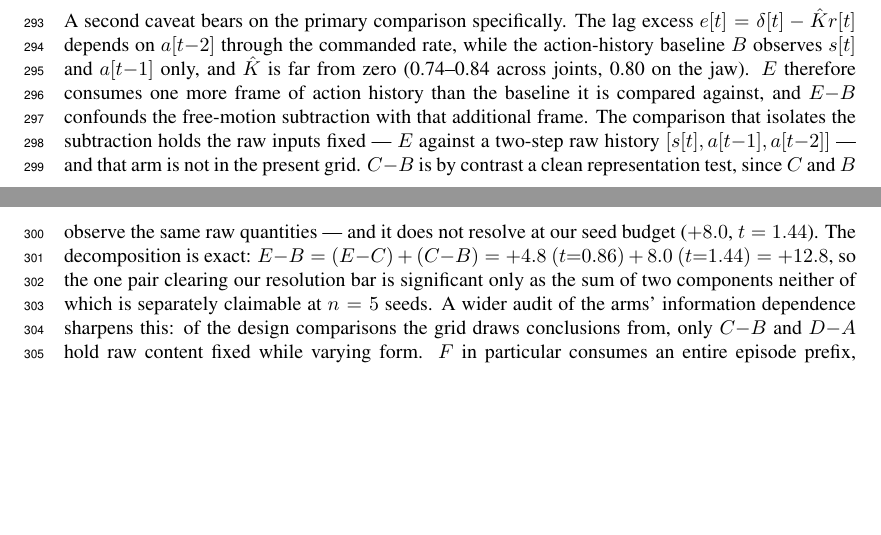
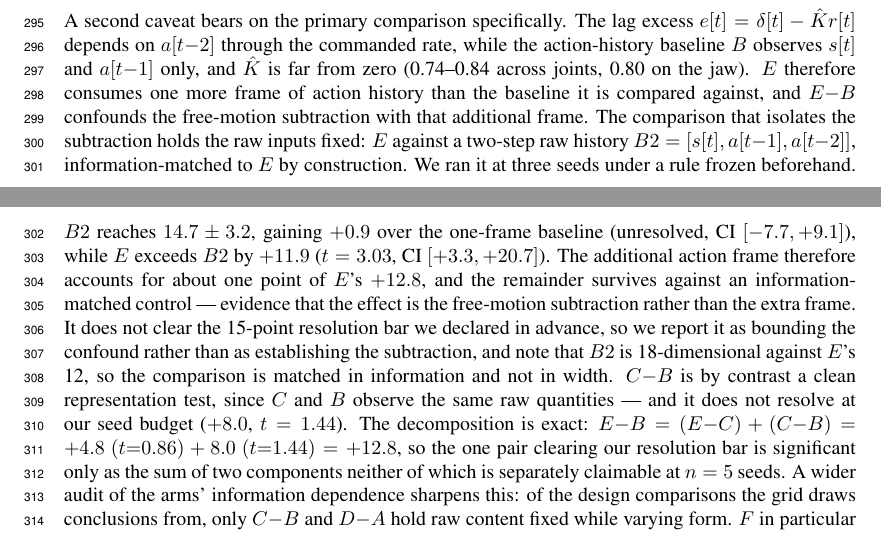
Before and after one commit to luaiabuelsamen/so101-bench, a LaTeX paper (paper/main.tex): two parts of pages 9 and 10 of 16, joined at a grey line, cut so that both start at the same text, the shorter picture padded with empty space. Compiled offline with pdfLaTeX.

Commit message:
B2 lands: the extra action frame accounts for ~1 point, not the effect
base_hist2 = [s, a[t-1], a[t-2]], information-matched to excess, three seeds
under the rule frozen in task2_arms.md before launch: 11 / 16 / 17, mean 14.7.

  E  - B2  +11.9  t=3.03  CI [+3.3, +20.7]
  B2 - B    +0.9  t=0.22  CI [-7.7,  +9.1]  unresolved
  E  - B   +12.8  t=2.61  CI [+3.0, +22.4]

So of E's +12.8 over the action-history baseline, about one point is the extra
frame and the rest survives against a control that sees the same frames. That
is the frozen E>=B2 reading -- evidence for the free-motion subtraction rather
than for the confound raised this morning.

Reported at what it supports and no further: +11.9 is below the 15-point bar we
declared in advance, so it bounds the confound rather than establishing the
subtraction, and B2 is 18-dim against E's 12 so the match is in information and
not in width.

Abstract and Limitations both said the information-matched control was absent
from the grid. True this morning, false now; both updated.

Analysis by scripts/analyze_b2_g.py, written and committed before this seed
existed.

Co-Authored-By: Claude Fable 5 <noreply@anthropic.com>

```diff
--- a/paper/main.tex
+++ b/paper/main.tex
@@ -584,8 +584,19 @@ only, and $\hat{K}$ is far from zero (0.74--0.84 across joints, 0.80 on the
 jaw). $E$ therefore consumes one more frame of action history than the
 baseline it is compared against, and $E{-}B$ confounds the free-motion
 subtraction with that additional frame. The comparison that isolates the
-subtraction holds the raw inputs fixed --- $E$ against a two-step raw history
-$[s[t], a[t{-}1], a[t{-}2]]$ --- and that arm is not in the present grid.
+subtraction holds the raw inputs fixed: $E$ against a two-step raw history
+$B2 = [s[t], a[t{-}1], a[t{-}2]]$, information-matched to $E$ by construction.
+We ran it at three seeds under a rule frozen beforehand. $B2$ reaches
+$14.7 \pm 3.2$, gaining $+0.9$ over the one-frame baseline (unresolved,
+CI $[-7.7, +9.1]$), while $E$ exceeds $B2$ by $+11.9$ ($t = 3.03$, CI
+$[+3.3, +20.7]$). The additional action frame therefore accounts for about
+one point of $E$'s $+12.8$, and the remainder survives against an
+information-matched control --- evidence that the effect is the free-motion
+subtraction rather than the extra frame. It does not clear the 15-point
+resolution bar we declared in advance, so we report it as bounding the
+confound rather than as establishing the subtraction, and note that $B2$ is
+18-dimensional against $E$'s 12, so the comparison is matched in information
+and not in width.
 $C{-}B$ is by contrast a clean representation test, since $C$ and $B$ observe
 the same raw quantities --- and it does not resolve at our seed budget
 ($+8.0$, $t = 1.44$). The decomposition is exact:
```
Also changed, not shown: paper/main.tex (2 more changed lines), 3 other files.
